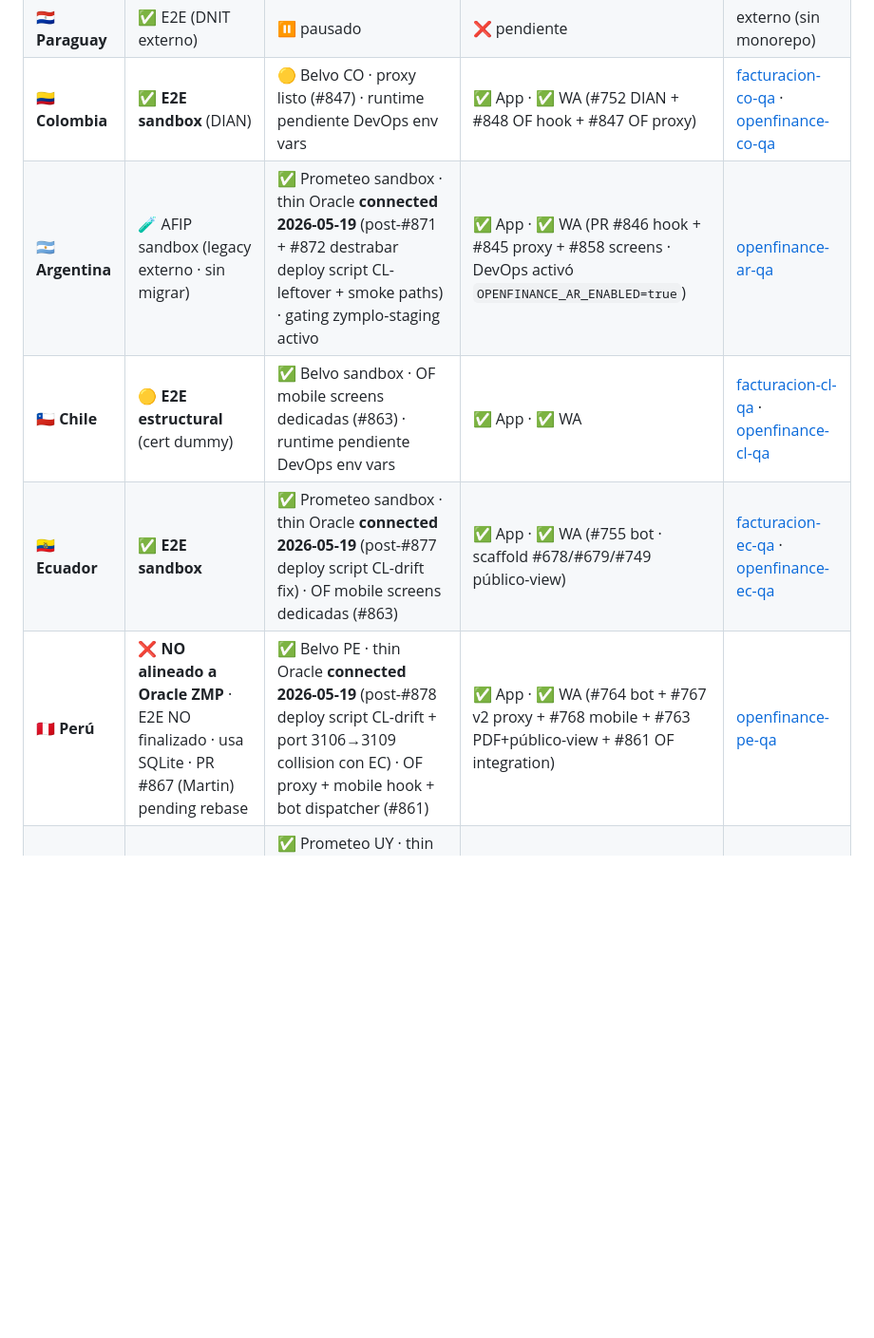
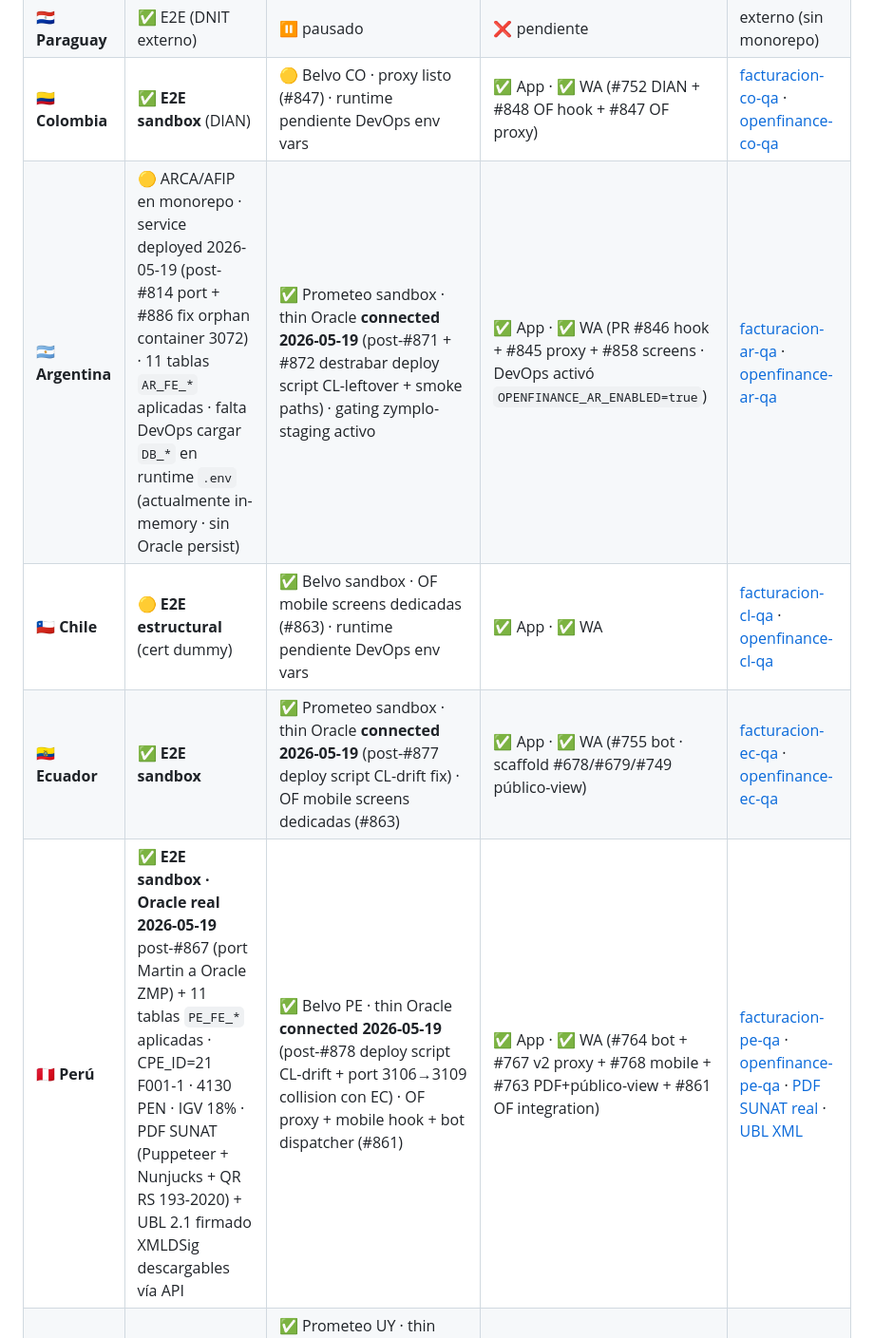
Before and after one commit to luzma101190/zymplo-multipais-dashboard, a Markdown page: dashboard.md, the part around one of its changes. Shown at 95% size. Drawn GitHub-style; blank space fills up the shorter version.

```diff
--- a/dashboard.md
+++ b/dashboard.md
@@ -25,10 +25,10 @@
 | 🇧🇴 **Bolivia** | ✅ E2E confirmado | ❌ no aplica (ASFI) | ✅ App · ✅ WA | [facturacion-bo-qa](https://facturacion-bo-qa.zymplo.com/api-docs/) |
 | 🇵🇾 **Paraguay** | ✅ E2E (DNIT externo) | ⏸️ pausado | ❌ pendiente | externo (sin monorepo) |
 | 🇨🇴 **Colombia** | ✅ **E2E sandbox** (DIAN) | 🟡 Belvo CO · proxy listo (#847) · runtime pendiente DevOps env vars | ✅ App · ✅ WA (#752 DIAN + #848 OF hook + #847 OF proxy) | [facturacion-co-qa](https://facturacion-co-qa.zymplo.com/api-docs/) · [openfinance-co-qa](https://openfinance-co-qa.zymplo.com/api-docs/) |
-| 🇦🇷 **Argentina** | 🧪 AFIP sandbox (legacy externo · sin migrar) | ✅ Prometeo sandbox · thin Oracle **connected 2026-05-19** (post-#871 + #872 destrabar deploy script CL-leftover + smoke paths) · gating zymplo-staging activo | ✅ App · ✅ WA (PR #846 hook + #845 proxy + #858 screens · DevOps activó `OPENFINANCE_AR_ENABLED=true`) | [openfinance-ar-qa](https://openfinance-ar-qa.zymplo.com/api-docs/) |
+| 🇦🇷 **Argentina** | 🟡 ARCA/AFIP en monorepo · service deployed 2026-05-19 (post-#814 port + #886 fix orphan container 3072) · 11 tablas `AR_FE_*` aplicadas · falta DevOps cargar `DB_*` en runtime `.env` (actualmente in-memory · sin Oracle persist) | ✅ Prometeo sandbox · thin Oracle **connected 2026-05-19** (post-#871 + #872 destrabar deploy script CL-leftover + smoke paths) · gating zymplo-staging activo | ✅ App · ✅ WA (PR #846 hook + #845 proxy + #858 screens · DevOps activó `OPENFINANCE_AR_ENABLED=true`) | [facturacion-ar-qa](https://facturacion-ar-qa.zymplo.com/api-docs/) · [openfinance-ar-qa](https://openfinance-ar-qa.zymplo.com/api-docs/) |
 | 🇨🇱 **Chile** | 🟡 **E2E estructural** (cert dummy) | ✅ Belvo sandbox · OF mobile screens dedicadas (#863) · runtime pendiente DevOps env vars | ✅ App · ✅ WA | [facturacion-cl-qa](https://facturacion-cl-qa.zymplo.com/api-docs/) · [openfinance-cl-qa](https://openfinance-cl-qa.zymplo.com/api-docs/) |
 | 🇪🇨 **Ecuador** | ✅ **E2E sandbox** | ✅ Prometeo sandbox · thin Oracle **connected 2026-05-19** (post-#877 deploy script CL-drift fix) · OF mobile screens dedicadas (#863) | ✅ App · ✅ WA (#755 bot · scaffold #678/#679/#749 público-view) | [facturacion-ec-qa](https://facturacion-ec-qa.zymplo.com/api-docs/) · [openfinance-ec-qa](https://openfinance-ec-qa.zymplo.com/api-docs/) |
-| 🇵🇪 **Perú** | ❌ **NO alineado a Oracle ZMP** · E2E NO finalizado · usa SQLite · PR #867 (Martin) pending rebase | ✅ Belvo PE · thin Oracle **connected 2026-05-19** (post-#878 deploy script CL-drift + port 3106→3109 collision con EC) · OF proxy + mobile hook + bot dispatcher (#861) | ✅ App · ✅ WA (#764 bot + #767 v2 proxy + #768 mobile + #763 PDF+público-view + #861 OF integration) | [openfinance-pe-qa](https://openfinance-pe-qa.zymplo.com/api-docs/) |
+| 🇵🇪 **Perú** | ✅ **E2E sandbox · Oracle real 2026-05-19** post-#867 (port Martin a Oracle ZMP) + 11 tablas `PE_FE_*` aplicadas · CPE_ID=21 F001-1 · 4130 PEN · IGV 18% · PDF SUNAT (Puppeteer + Nunjucks + QR RS 193-2020) + UBL 2.1 firmado XMLDSig descargables vía API | ✅ Belvo PE · thin Oracle **connected 2026-05-19** (post-#878 deploy script CL-drift + port 3106→3109 collision con EC) · OF proxy + mobile hook + bot dispatcher (#861) | ✅ App · ✅ WA (#764 bot + #767 v2 proxy + #768 mobile + #763 PDF+público-view + #861 OF integration) | [facturacion-pe-qa](https://facturacion-pe-qa.zymplo.com/docs/) · [openfinance-pe-qa](https://openfinance-pe-qa.zymplo.com/api-docs/) · [PDF SUNAT real](samples/peru/factura-21-pe-F001-1-real.pdf) · [UBL XML](samples/peru/factura-21-pe-F001-1-real.xml) |
 | 🇺🇾 **Uruguay** | ✅ **E2E mock + Oracle real 2026-05-13** | ✅ Prometeo UY · thin Oracle **connected 2026-05-19** (post-#877 deploy script CL-drift fix) · OF proxy + mobile hook + bot dispatcher (#862) | ✅ App · ✅ WA (#759 bot + #760 app + #758 PDF+público-view + #862 OF integration) | [facturacion-uy-qa](https://facturacion-uy-qa.zymplo.com/api-docs/) · [openfinance-uy-qa](https://openfinance-uy-qa.zymplo.com/api-docs/) |
 | 🇨🇷 **Costa Rica** | 🚧 código clone de Perú · pendiente owner | ✅ OF QA healthy | ❌ pendiente | swagger pendiente publicar |
 | 🇺🇸 **EEUU** | ✅ **E2E con Oracle real 2026-05-18** | ✅ **E2E smoke 11/11 verde 2026-05-19** · Akoya/Mikomo sandbox · gating zymplo-staging activo (tenant zymplo-staging gating Luz) | ✅ App · ✅ WA (PR #835 hook + #844 proxy + 6 tools) | [facturacion-us-qa](https://facturacion-us-qa.zymplo.com/api-docs/) · [openfinance-us-qa](https://openfinance-us-qa.zymplo.com/docs) |
```
Also changed, not shown: other parts of dashboard.md (+17 -17 lines).
